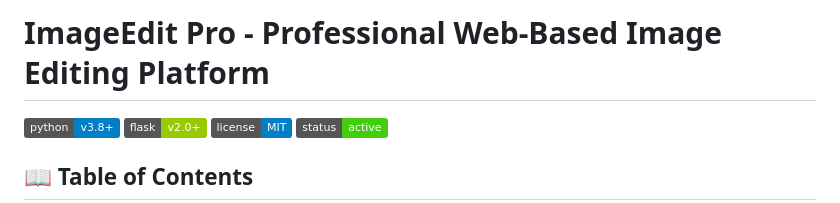
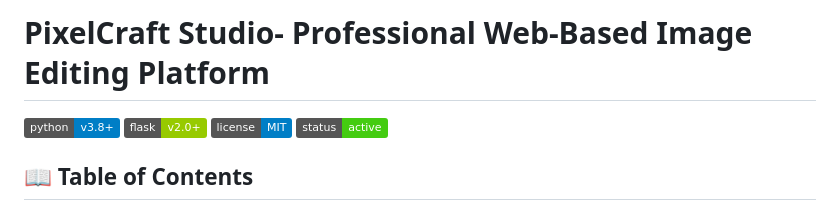
Before and after one commit to Harryy17/Image-Editing, a Markdown page: README.md, the part around the change. Drawn GitHub-style; badges without logos.

```diff
--- a/README.md
+++ b/README.md
@@ -1,4 +1,4 @@
-# ImageEdit Pro - Professional Web-Based Image Editing Platform
+# PixelCraft Studio- Professional Web-Based Image Editing Platform
 
 ![Python](https://img.shields.io/badge/python-v3.8+-blue.svg)
 ![Flask](https://img.shields.io/badge/flask-v2.0+-green.svg)
```
